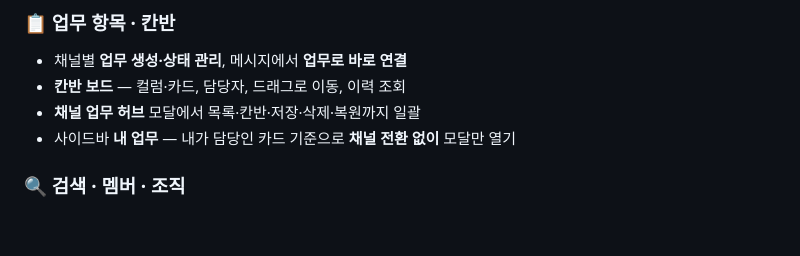
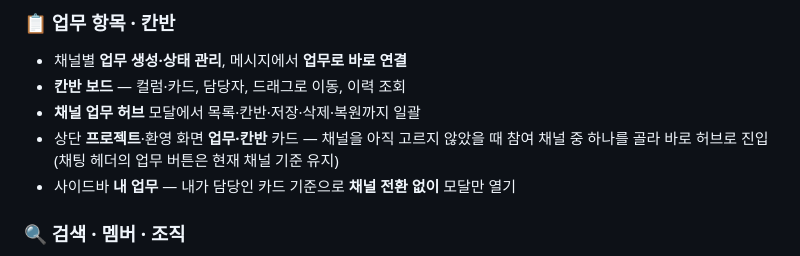
Before and after one commit to Jin-Ra-Men/Enterprise-Collaboration-Hub-ECH-, a Markdown page: README.md, the part around the change. Drawn GitHub-style; blank space fills up the shorter version.

Commit message:
docs: README 업무 허브 진입 안내 및 CHANGELOG 보강
Made-with: Cursor

```diff
--- a/README.md
+++ b/README.md
@@ -36,6 +36,7 @@
 - 채널별 **업무 생성·상태 관리**, 메시지에서 **업무로 바로 연결**
 - **칸반 보드** — 컬럼·카드, 담당자, 드래그로 이동, 이력 조회
 - **채널 업무 허브** 모달에서 목록·칸반·저장·삭제·복원까지 일괄
+- 상단 **프로젝트**·환영 화면 **업무·칸반** 카드 — 채널을 아직 고르지 않았을 때 참여 채널 중 하나를 골라 바로 허브로 진입(채팅 헤더의 업무 버튼은 현재 채널 기준 유지)
 - 사이드바 **내 업무** — 내가 담당인 카드 기준으로 **채널 전환 없이** 모달만 열기
 
 ### 🔍 검색 · 멤버 · 조직
```
Also changed, not shown: .cursor/rules/CHANGELOG.md (+1 -1 lines).
